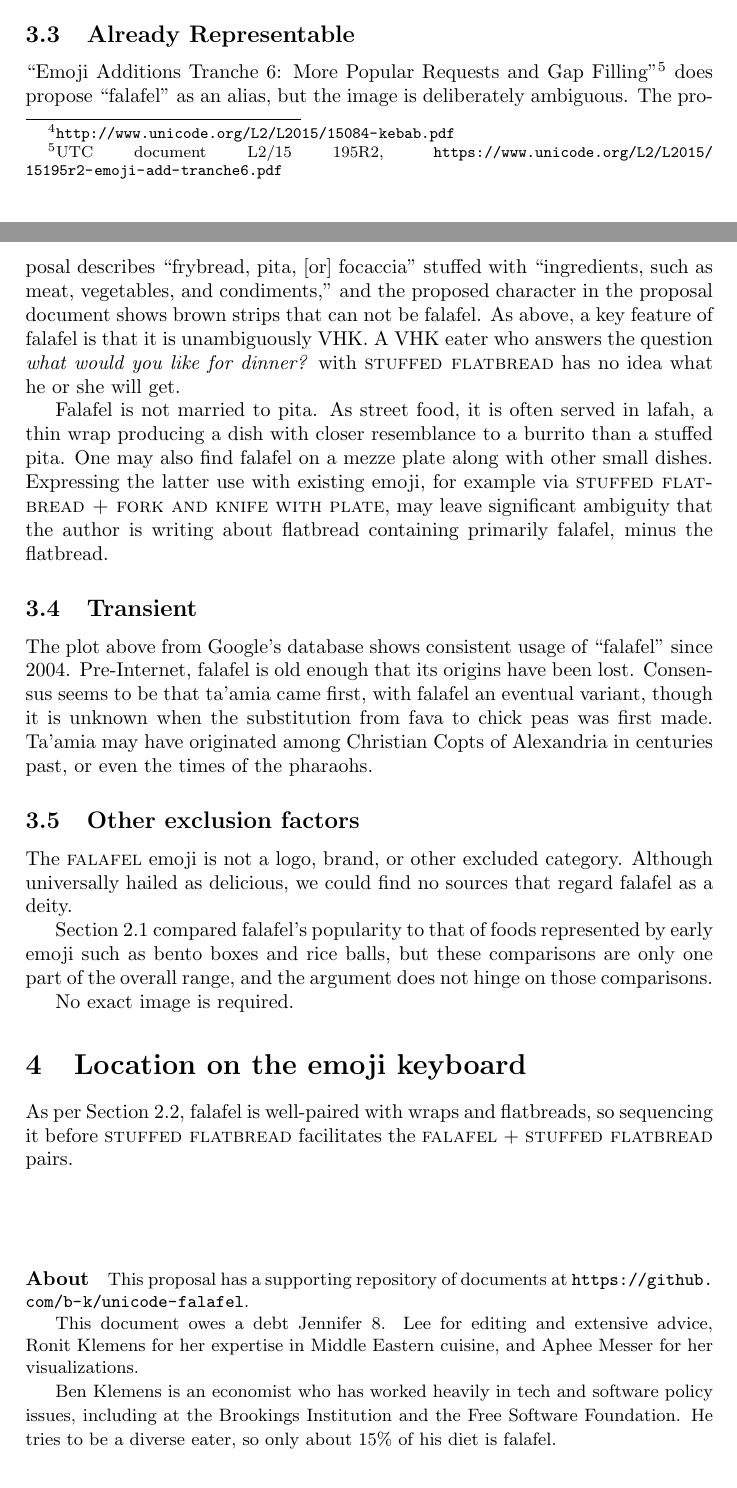
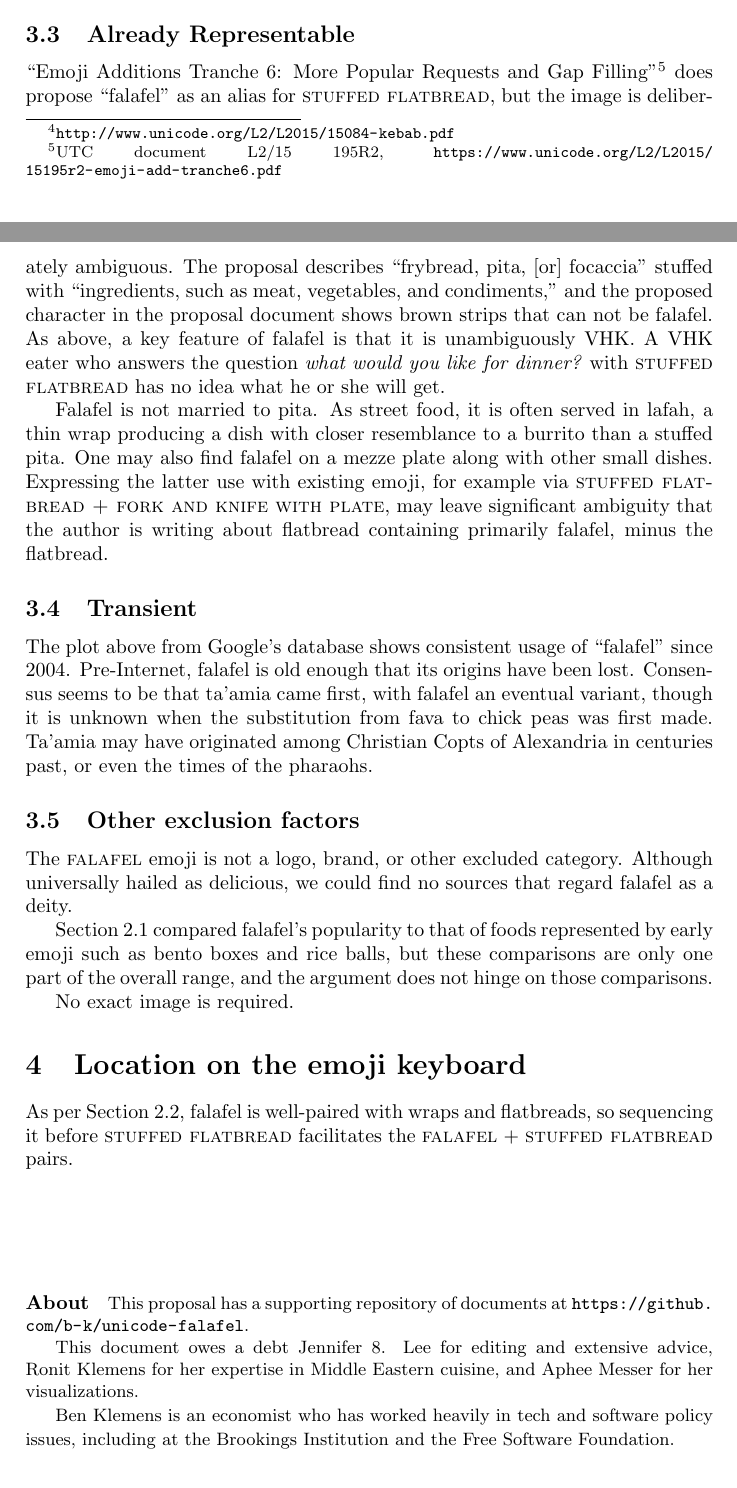
Before and after one commit to b-k/unicode-falafel, a LaTeX paper (falafel_proposal.tex): two parts of pages 5 and 6 of 9, joined at a grey line, cut so that both start at the same text. Compiled offline with pdfLaTeX.

Commit message:
Final line edits

```diff
--- a/falafel_proposal.tex
+++ b/falafel_proposal.tex
@@ -279,7 +279,7 @@ The universe of iconic and visually distinctive foods in the Middle East is fair
 ``Emoji Additions Tranche 6: More Popular Requests
 and Gap Filling''\footnote{UTC document L2/15 195R2,
 \url{https://www.unicode.org/L2/L2015/15195r2-emoji-add-tranche6.pdf}} does propose
-``falafel'' as an alias, but the image is deliberately ambiguous. The proposal describes
+``falafel'' as an alias for {\sc stuffed flatbread}, but the image is deliberately ambiguous. The proposal describes
 ``frybread, pita, [or] focaccia'' stuffed with ``ingredients, such as meat, vegetables,
 and condiments,'' and the proposed character in the proposal document shows brown strips that
 can not be falafel.  As above, a key feature of falafel is that it is unambiguously VHK.
@@ -328,8 +328,7 @@ advice, Ronit Klemens for her expertise in Middle Eastern cuisine,
 and Aphee Messer for her visualizations.
 
 Ben Klemens is an economist who has worked heavily in tech and software policy issues,
-including at the Brookings Institution and the Free Software Foundation. He tries to
-be a diverse eater, so only about 15\% of his diet is falafel.
+including at the Brookings Institution and the Free Software Foundation.
 }
 
 \eject
```
Also changed, not shown: falafel_proposal.pdf.
